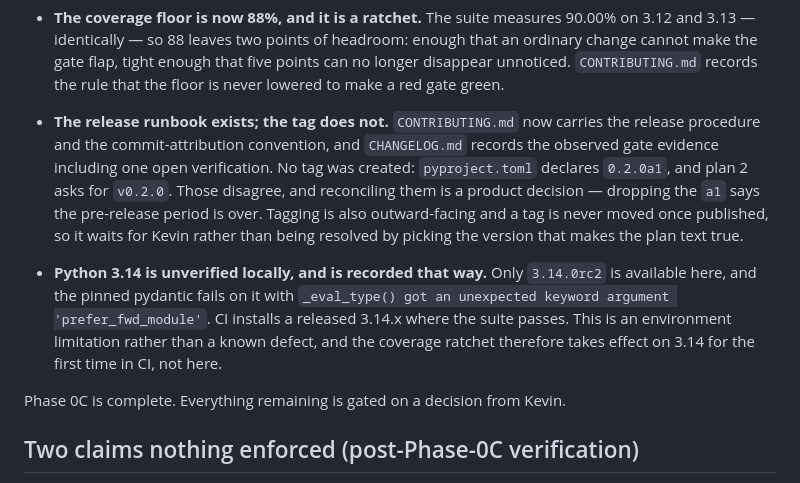
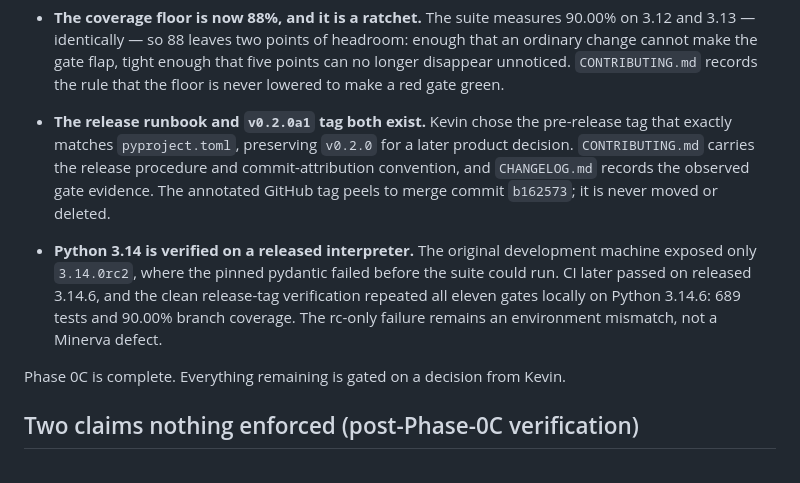
Before and after one commit to Ayyitskevin/Minerva, a Markdown page: docs/DECISIONS.md, the part around the change. Drawn GitHub-style.

```diff
--- a/docs/DECISIONS.md
+++ b/docs/DECISIONS.md
@@ -631,21 +631,19 @@ Issue 11 is now complete. Issue 12 is the last Phase 0C item.
   five points can no longer disappear unnoticed. `CONTRIBUTING.md` records the
   rule that the floor is never lowered to make a red gate green.
 
-- **The release runbook exists; the tag does not.** `CONTRIBUTING.md` now carries
-  the release procedure and the commit-attribution convention, and `CHANGELOG.md`
-  records the observed gate evidence including one open verification. No tag was
-  created: `pyproject.toml` declares `0.2.0a1`, and plan 2 asks for `v0.2.0`.
-  Those disagree, and reconciling them is a product decision — dropping the `a1`
-  says the pre-release period is over. Tagging is also outward-facing and a tag
-  is never moved once published, so it waits for Kevin rather than being resolved
-  by picking the version that makes the plan text true.
+- **The release runbook and `v0.2.0a1` tag both exist.** Kevin chose the
+  pre-release tag that exactly matches `pyproject.toml`, preserving `v0.2.0` for
+  a later product decision. `CONTRIBUTING.md` carries the release procedure and
+  commit-attribution convention, and `CHANGELOG.md` records the observed gate
+  evidence. The annotated GitHub tag peels to merge commit `b162573`; it is never
+  moved or deleted.
 
-- **Python 3.14 is unverified locally, and is recorded that way.** Only
-  `3.14.0rc2` is available here, and the pinned pydantic fails on it with
-  `_eval_type() got an unexpected keyword argument 'prefer_fwd_module'`. CI
-  installs a released 3.14.x where the suite passes. This is an environment
-  limitation rather than a known defect, and the coverage ratchet therefore takes
-  effect on 3.14 for the first time in CI, not here.
+- **Python 3.14 is verified on a released interpreter.** The original development
+  machine exposed only `3.14.0rc2`, where the pinned pydantic failed before the
+  suite could run. CI later passed on released 3.14.6, and the clean release-tag
+  verification repeated all eleven gates locally on Python 3.14.6: 689 tests and
+  90.00% branch coverage. The rc-only failure remains an environment mismatch,
+  not a Minerva defect.
 
 Phase 0C is complete. Everything remaining is gated on a decision from Kevin.
 
```
Also changed, not shown: CHANGELOG.md (+11 -4 lines), docs/OPUS_EXECUTION_STATE.md (+11 -22 lines).
